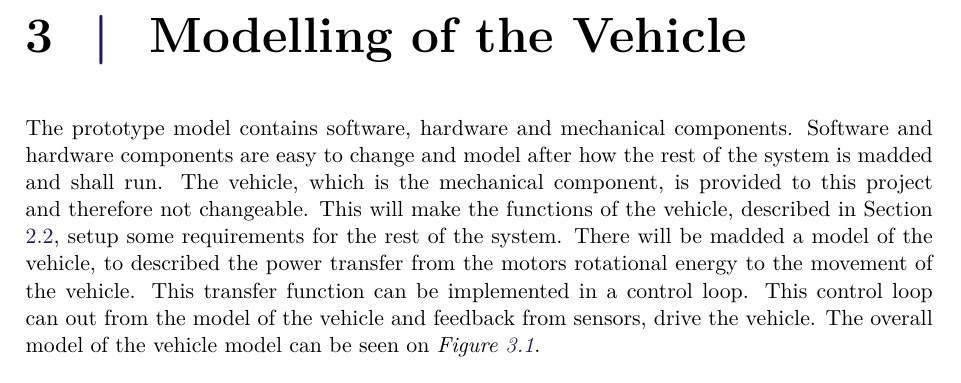
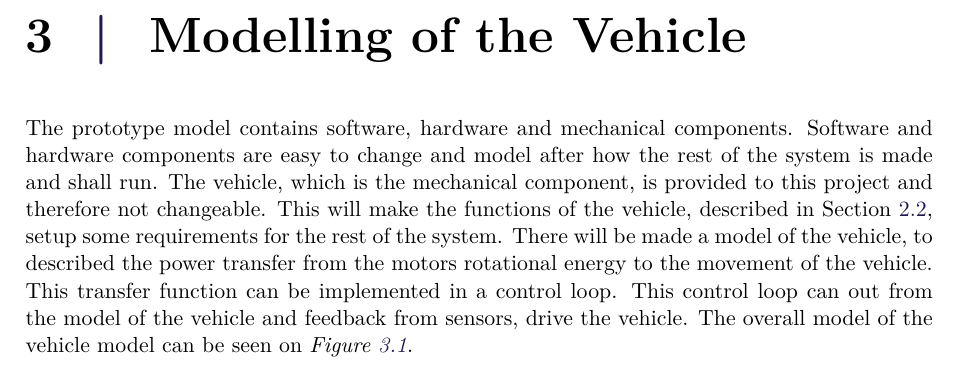
Before and after one commit to AodhAnd/eit-p5-lm-report, a LaTeX thesis (main.tex, which reads Chapters/Chapter3/aModellingTheVehicle.tex): part of page 26 of 73, cut so that both start at the same text. Compiled offline with pdfLaTeX.

Commit message:
Overall model

```diff
--- a/Chapters/Chapter3/aModellingTheVehicle.tex
+++ b/Chapters/Chapter3/aModellingTheVehicle.tex
@@ -1,6 +1,6 @@
 \chapter{Modelling of the Vehicle}\label{cha:ModelOfVehicle}
 
-The prototype model contains software, hardware and mechanical components. Software and hardware components are easy to change and model after how the rest of the system is madded and shall run. The vehicle, which is the mechanical component, is provided to this project and therefore not changeable. This will make the functions of the vehicle, described in \secref{sec:Vehicledescription}, setup some requirements for the rest of the system. There will be madded a model of the vehicle, to described the power transfer from the motors rotational energy to the movement of the vehicle. This transfer function can be implemented in a control loop. This control loop can out from the model of the vehicle and feedback from sensors, drive the vehicle. The overall model of the vehicle model can be seen on \figref{fig:StartTotalModelsystem}.
+The prototype model contains software, hardware and mechanical components. Software and hardware components are easy to change and model after how the rest of the system is made and shall run. The vehicle, which is the mechanical component, is provided to this project and therefore not changeable. This will make the functions of the vehicle, described in \secref{sec:Vehicledescription}, setup some requirements for the rest of the system. There will be made a model of the vehicle, to described the power transfer from the motors rotational energy to the movement of the vehicle. This transfer function can be implemented in a control loop. This control loop can out from the model of the vehicle and feedback from sensors, drive the vehicle. The overall model of the vehicle model can be seen on \figref{fig:StartTotalModelsystem}.
 
 
 \begin{figure}[H]
```
